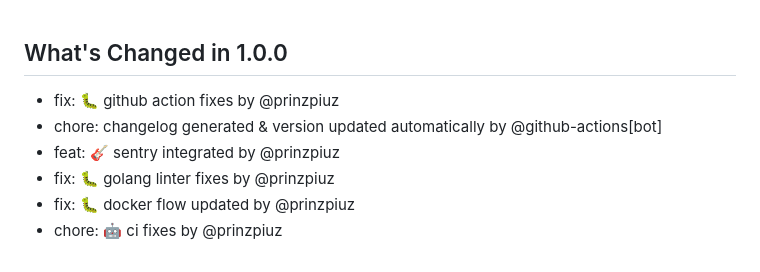
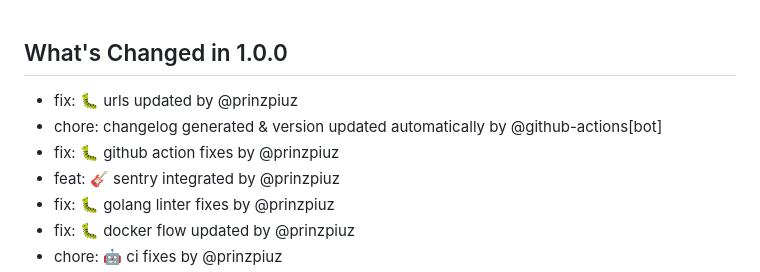
Before and after one commit to prinzpiuz/BloTils, a Markdown page: CHANGELOG.md, the part around the change. GitHub-like rendering.

Commit message:
chore: changelog generated & version updated automatically

```diff
--- a/CHANGELOG.md
+++ b/CHANGELOG.md
@@ -1,6 +1,7 @@
 ## What's Changed in 1.0.0
+* fix: 🐛 urls updated by @prinzpiuz
+* chore: changelog generated & version updated automatically by @github-actions[bot]
 * fix: 🐛 github action fixes by @prinzpiuz
-* chore: changelog generated & version updated automatically by @github-actions[bot]
 * feat: 🎸 sentry integrated by @prinzpiuz
 * fix: 🐛 golang linter fixes by @prinzpiuz
 * fix: 🐛 docker flow updated by @prinzpiuz
```
